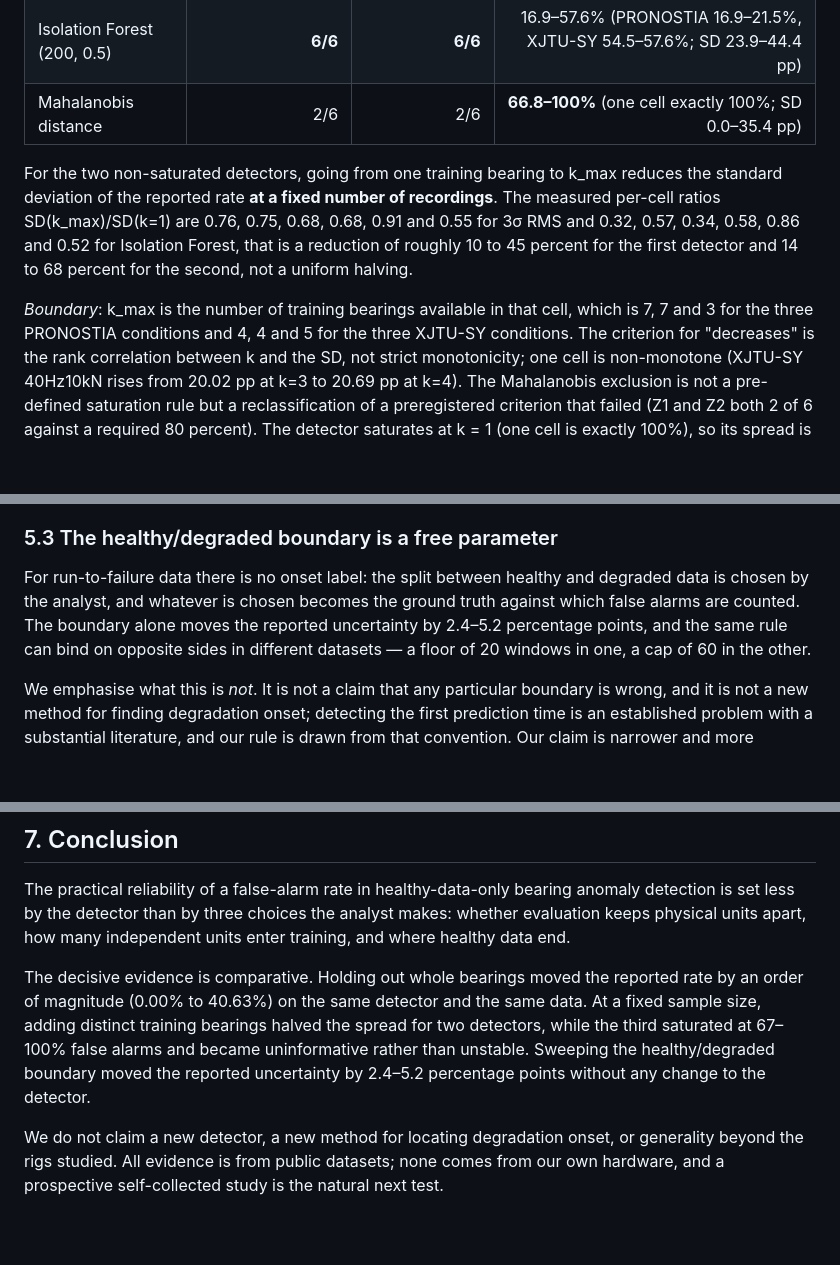
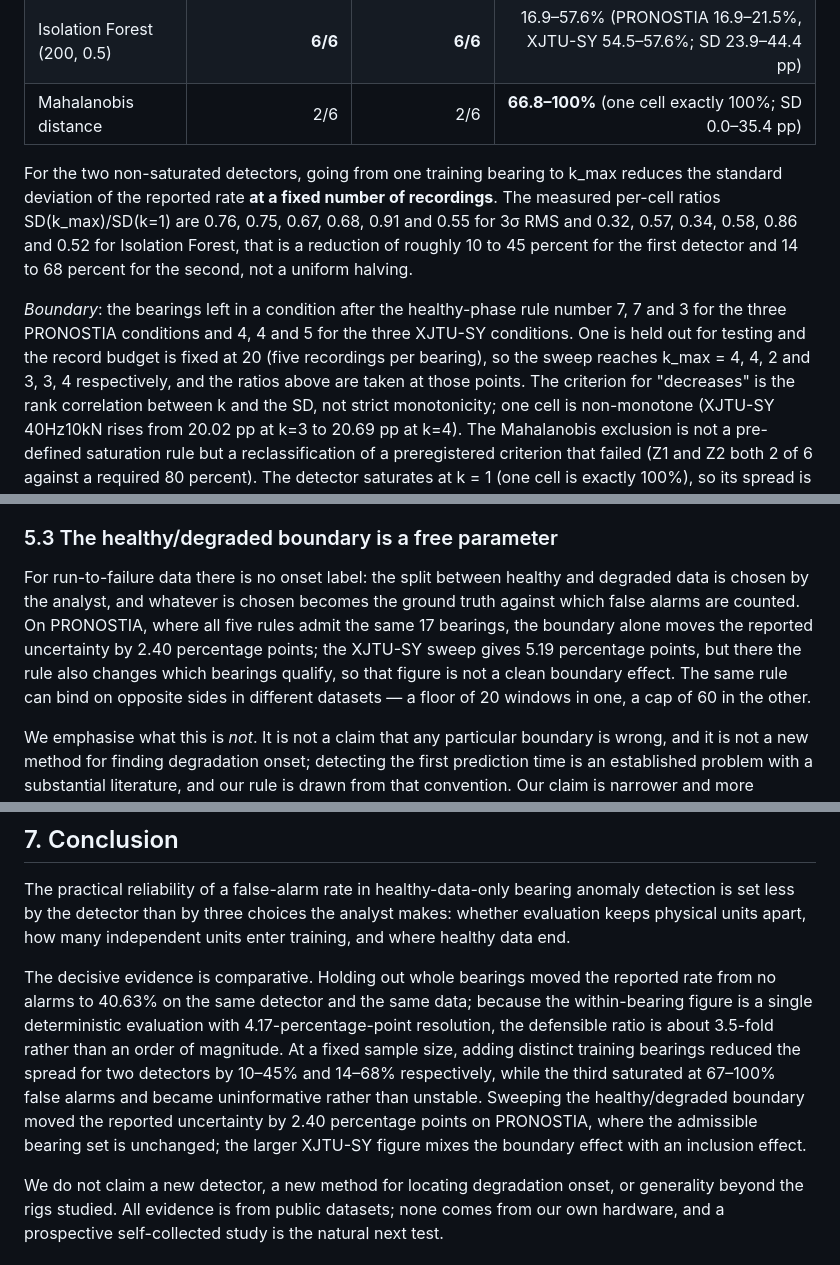
Before and after one commit to Jay-zhou114514/motor-health-monitor-papers, a Markdown page: conference-track/PAPER_v1.0_submission-draft.md, 3 parts joined by grey strips. GitHub-like rendering; blank space fills up the shorter version.

```diff
--- a/conference-track/PAPER_v1.0_submission-draft.md
+++ b/conference-track/PAPER_v1.0_submission-draft.md
@@ -119,12 +119,14 @@ operating condition** as the held-out bearing:
 
 For the two non-saturated detectors, going from one training bearing to k_max reduces the
 standard deviation of the reported rate **at a fixed number of recordings**. The measured
-per-cell ratios SD(k_max)/SD(k=1) are 0.76, 0.75, 0.68, 0.68, 0.91 and 0.55 for 3σ RMS and 0.32,
+per-cell ratios SD(k_max)/SD(k=1) are 0.76, 0.75, 0.67, 0.68, 0.91 and 0.55 for 3σ RMS and 0.32,
 0.57, 0.34, 0.58, 0.86 and 0.52 for Isolation Forest, that is a reduction of roughly 10 to 45
 percent for the first detector and 14 to 68 percent for the second, not a uniform halving.
 
-*Boundary*: k_max is the number of training bearings available in that cell, which is 7, 7 and 3
-for the three PRONOSTIA conditions and 4, 4 and 5 for the three XJTU-SY conditions. The criterion
+*Boundary*: the bearings left in a condition after the healthy-phase rule number 7, 7 and 3 for the
+three PRONOSTIA conditions and 4, 4 and 5 for the three XJTU-SY conditions. One is held out for
+testing and the record budget is fixed at 20 (five recordings per bearing), so the sweep reaches
+k_max = 4, 4, 2 and 3, 3, 4 respectively, and the ratios above are taken at those points. The criterion
 for "decreases" is the rank correlation between k and the SD, not strict monotonicity; one cell
 is non-monotone (XJTU-SY 40Hz10kN rises from 20.02 pp at k=3 to 20.69 pp at k=4). The Mahalanobis
 exclusion is not a pre-defined saturation rule but a reclassification of a preregistered
@@ -315,9 +319,11 @@ to the same practical conclusion for this configuration, and we do not claim to
 
 For run-to-failure data there is no onset label: the split between healthy and degraded data is
 chosen by the analyst, and whatever is chosen becomes the ground truth against which false
-alarms are counted. The boundary alone moves the reported uncertainty by 2.4–5.2 percentage
-points, and the same rule can bind on opposite sides in different datasets — a floor of 20
-windows in one, a cap of 60 in the other.
+alarms are counted. On PRONOSTIA, where all five rules admit the same 17 bearings, the boundary
+alone moves the reported uncertainty by 2.40 percentage points; the XJTU-SY sweep gives 5.19
+percentage points, but there the rule also changes which bearings qualify, so that figure is not a
+clean boundary effect. The same rule can bind on opposite sides in different datasets — a floor of
+20 windows in one, a cap of 60 in the other.
 
 We emphasise what this is *not*. It is not a claim that any particular boundary is wrong, and it
 is not a new method for finding degradation onset; detecting the first prediction time is an
@@ -381,12 +387,15 @@ The practical reliability of a false-alarm rate in healthy-data-only bearing ano
 set less by the detector than by three choices the analyst makes: whether evaluation keeps
 physical units apart, how many independent units enter training, and where healthy data end.
 
-The decisive evidence is comparative. Holding out whole bearings moved the reported rate by an
-order of magnitude (0.00% to 40.63%) on the same detector and the same data. At a fixed sample
-size, adding distinct training bearings halved the spread for two detectors, while the third
+The decisive evidence is comparative. Holding out whole bearings moved the reported rate from no
+alarms to 40.63% on the same detector and the same data; because the within-bearing figure is a
+single deterministic evaluation with 4.17-percentage-point resolution, the defensible ratio is
+about 3.5-fold rather than an order of magnitude. At a fixed sample size, adding distinct training
+bearings reduced the spread for two detectors by 10–45% and 14–68% respectively, while the third
 saturated at 67–100% false alarms and became uninformative rather than unstable. Sweeping the
-healthy/degraded boundary moved the reported uncertainty by 2.4–5.2 percentage points without
-any change to the detector.
+healthy/degraded boundary moved the reported uncertainty by 2.40 percentage points on PRONOSTIA,
+where the admissible bearing set is unchanged; the larger XJTU-SY figure mixes the boundary effect
+with an inclusion effect.
 
 We do not claim a new detector, a new method for locating degradation onset, or generality beyond
 the rigs studied. All evidence is from public datasets; none comes from our own hardware, and a
```
Also changed, not shown: other parts of conference-track/PAPER_v1.0_submission-draft.md (+5 -3 lines), conference-track/NUMBER_TRACEABILITY_AUDIT.md (added, +54 -0 lines).
